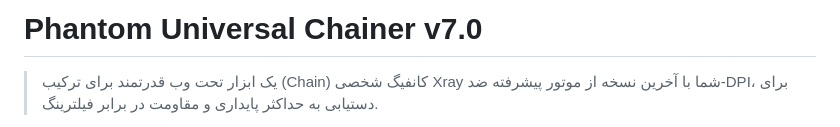
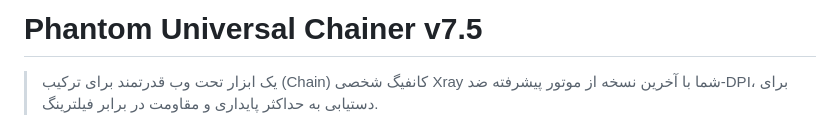
Before and after one commit to 4n0nymou3/DPI-Phantom, a Markdown page: README.md, the part around the change. Rendered like a GitHub page.

```diff
--- a/README.md
+++ b/README.md
@@ -1,6 +1,6 @@
 <div dir="rtl">
 
-# Phantom Universal Chainer v7.0
+# Phantom Universal Chainer v7.5
 
 > یک ابزار تحت وب قدرتمند برای ترکیب (Chain) کانفیگ شخصی Xray شما با آخرین نسخه از موتور پیشرفته ضد-DPI، برای دستیابی به حداکثر پایداری و مقاومت در برابر فیلترینگ.
 
```
